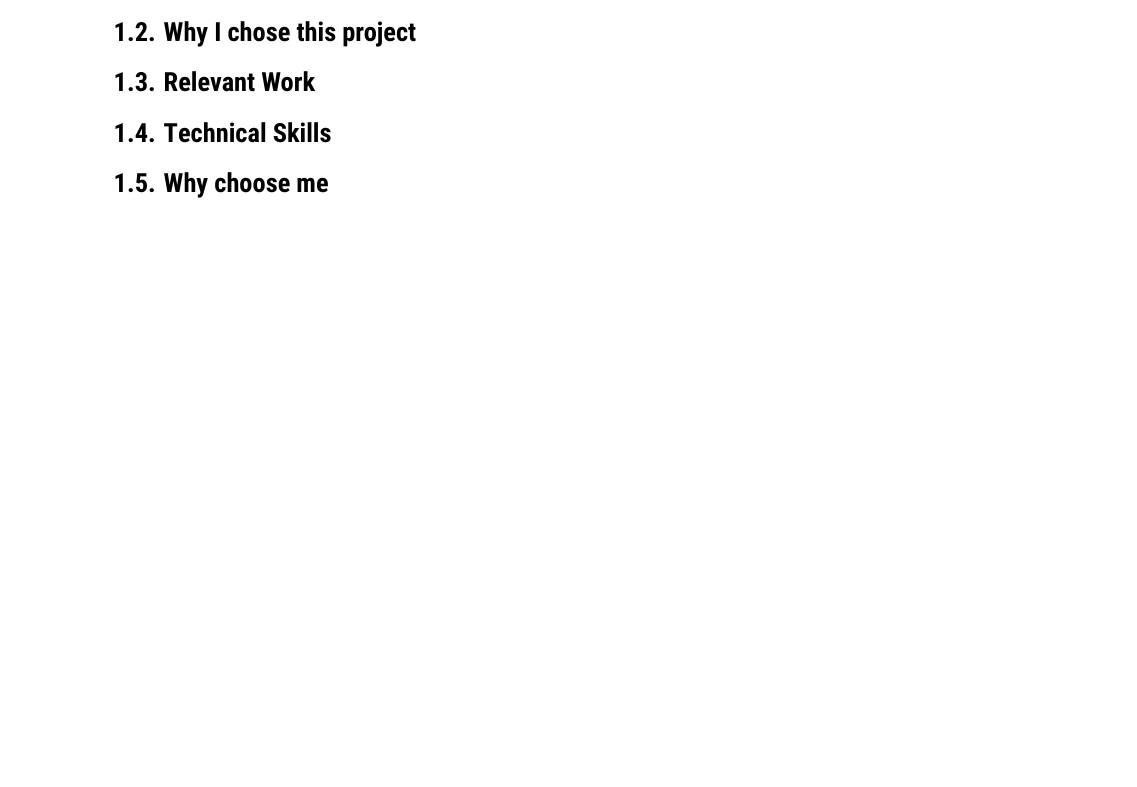
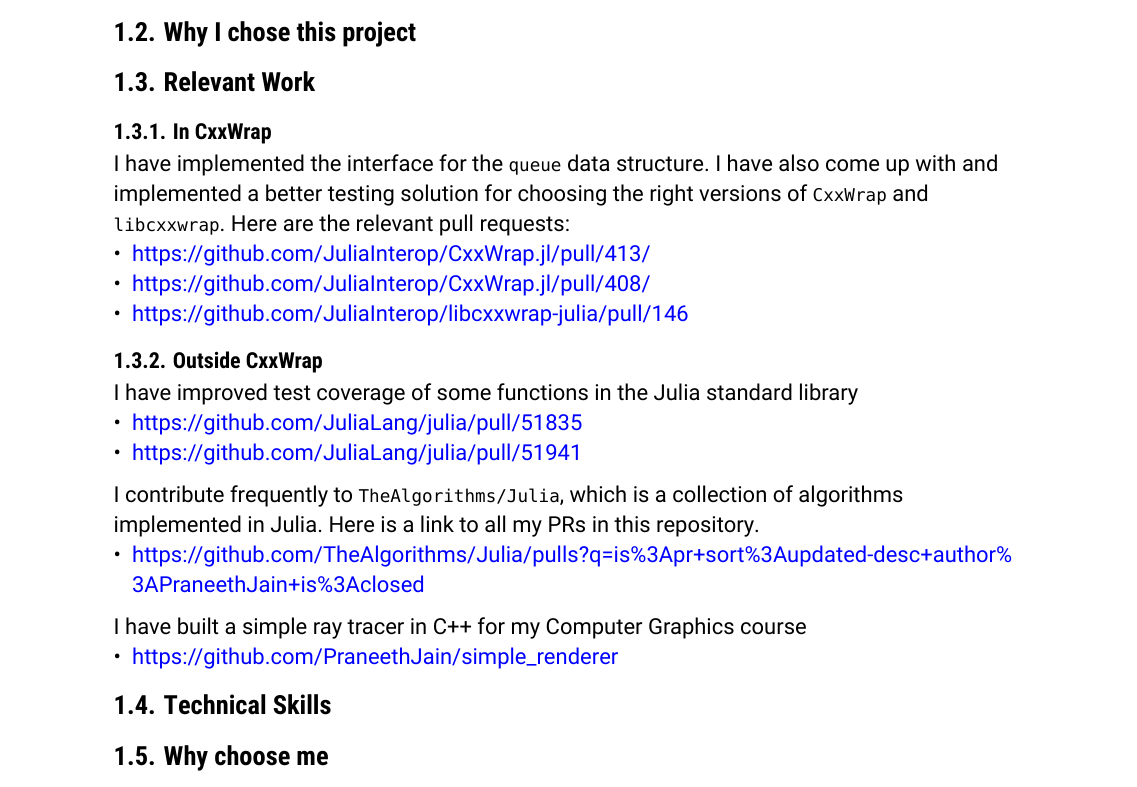
Before and after one commit to PraneethJain/GSoC, a Typst document (proposal.typ): part of page 3 of 7, cut so that both start at the same text, the shorter picture padded with empty space. The pictures show the PDF file proposal.pdf that the author committed with the source.

Commit message:
feat: relevant work

```diff
--- a/proposal.typ
+++ b/proposal.typ
@@ -42,6 +42,22 @@
 == Project Synopsis
 == Why I chose this project
 == Relevant Work
+=== In CxxWrap
+I have implemented the interface for the `queue` data structure. I have also come up with and implemented a better testing solution for choosing the right versions of `CxxWrap` and `libcxxwrap`. Here are the relevant pull requests:
+- https://github.com/JuliaInterop/CxxWrap.jl/pull/413/
+- https://github.com/JuliaInterop/CxxWrap.jl/pull/408/
+- https://github.com/JuliaInterop/libcxxwrap-julia/pull/146
+
+=== Outside CxxWrap
+I have improved test coverage of some functions in the Julia standard library
+- https://github.com/JuliaLang/julia/pull/51835
+- https://github.com/JuliaLang/julia/pull/51941
+
+I contribute frequently to `TheAlgorithms/Julia`, which is a collection of algorithms implemented in Julia. Here is a link to all my PRs in this repository.
+- https://github.com/TheAlgorithms/Julia/pulls?q=is%3Apr+sort%3Aupdated-desc+author%3APraneethJain+is%3Aclosed
+
+I have built a simple ray tracer in C++ for my Computer Graphics course
+- https://github.com/PraneethJain/simple_renderer
 == Technical Skills
 == Why choose me
 == Contact Information
```
Also changed, not shown: proposal.pdf.
